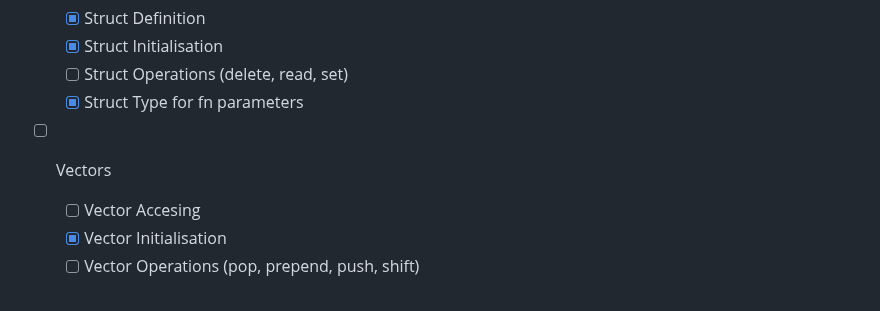
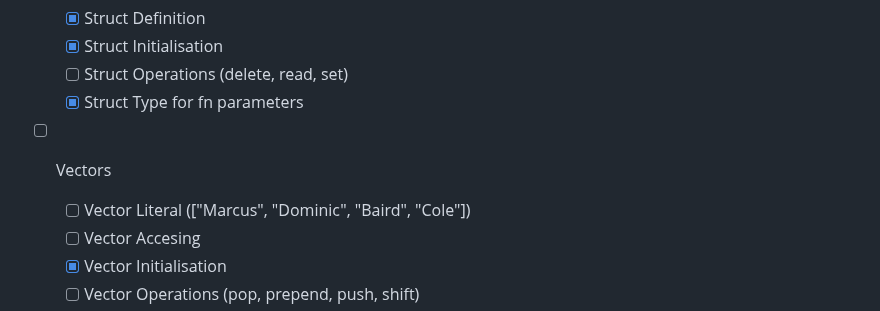
Before and after one commit to OGShawnLee/pino-lang, a Markdown page: README.md, the part around the change. Drawn GitHub-style.

Commit message:
docs(README): add vector literal missing feature

```diff
--- a/README.md
+++ b/README.md
@@ -159,6 +159,7 @@ println("$person:full_name has a budget of $person:budget $")
   - [ ] Struct Operations (delete, read, set)
   - [x] Struct Type for fn parameters
 - [ ] Vectors
+  - [ ] Vector Literal (["Marcus", "Dominic", "Baird", "Cole"])
   - [ ] Vector Accesing
   - [x] Vector Initialisation
   - [ ] Vector Operations (pop, prepend, push, shift)
```
